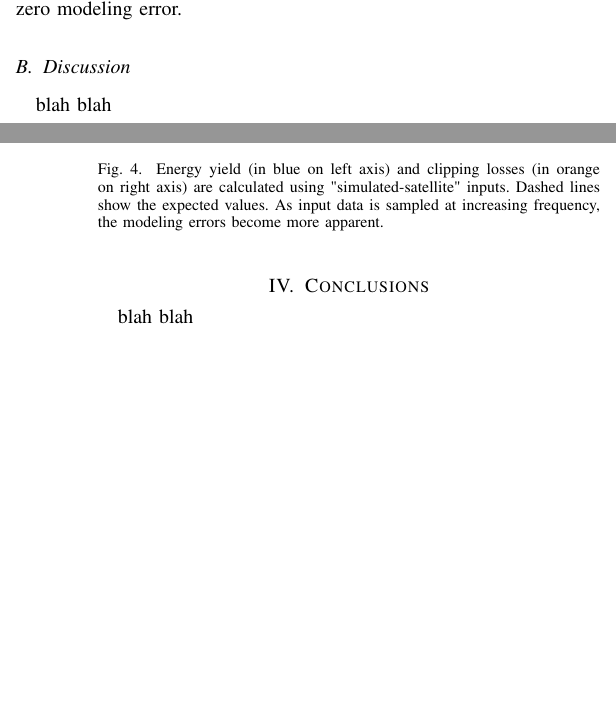
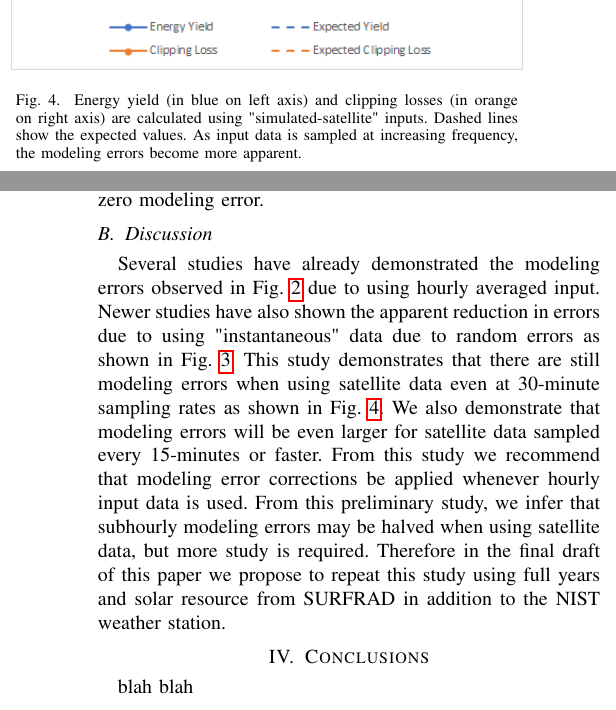
Before and after one commit to mikofski/pvsc49-satellite-sampling, a LaTeX paper (satellite-sampling.tex): two parts of the columns of pages 2 and 3 of 3, joined at a grey line, cut so that both start at the same text, the shorter picture padded with empty space. Compiled offline with pdfLaTeX.

Commit message:
finish discussion
- move figures to be on one page

```diff
--- a/satellite-sampling.tex
+++ b/satellite-sampling.tex
@@ -118,17 +118,16 @@ The "instantaneous" results are shown in Fig.~\ref{fig:instantaneous}. The 1-min
 \label{fig:instantaneous}
 \end{figure}
 
-The "simulated-satellite" results are shown in Fig.~\ref{fig:satellite-simulated}. The 1-minute results are identical to the 60-minute "time-averaged" shown in Fig.~\ref{fig:time-averaged}, because they both show 1-minute measurements averaged hourly. As input data is sampled at increasing frequency (shorter sampling rates), the modeling errors become more apparent. Because all of the "simulated-satellite" input is hourly, this trend is similar but opposite to the increase in modeling errors observed in "time-averaged" input as the interval is increased. The inflection point seems to be around 30-minutes. At sampling times longer than 30-minutes, random errors occur in the input data and cancel out the modeling error, similar to observations of the "instantaneous" input. However, we observe that even at input data sampled every 30-minutes, which is similar to TMY3, there is still non-zero modeling error.
-
 \begin{figure}[htbp]
 \centerline{\includegraphics[width=9cm]{satellite-simulated.png}}
 \caption{Energy yield (in blue on left axis) and clipping losses (in orange on right axis) are calculated using "simulated-satellite" inputs. Dashed lines show the expected values. As input data is sampled at increasing frequency, the modeling errors become more apparent.}
 \label{fig:satellite-simulated}
 \end{figure}
 
+The "simulated-satellite" results are shown in Fig.~\ref{fig:satellite-simulated}. The 1-minute results are identical to the 60-minute "time-averaged" shown in Fig.~\ref{fig:time-averaged}, because they both show 1-minute measurements averaged hourly. As input data is sampled at increasing frequency (shorter sampling rates), the modeling errors become more apparent. Because all of the "simulated-satellite" input is hourly, this trend is similar but opposite to the increase in modeling errors observed in "time-averaged" input as the interval is increased. The inflection point seems to be around 30-minutes. At sampling times longer than 30-minutes, random errors occur in the input data and cancel out the modeling error, similar to observations of the "instantaneous" input. However, we observe that even at input data sampled every 30-minutes, which is similar to TMY3, there is still non-zero modeling error.
 
 \subsection{Discussion}
-blah blah
+Several studies have already demonstrated the modeling errors observed in Fig.~\ref{fig:time-averaged} due to using hourly averaged input. Newer studies have also shown the apparent reduction in errors due to using "instantaneous" data due to random errors as shown in Fig.~\ref{fig:instantaneous}. This study demonstrates that there are still modeling errors when using satellite data even at 30-minute sampling rates as shown in Fig.~\ref{fig:satellite-simulated}. We also demonstrate that modeling errors will be even larger for satellite data sampled every 15-minutes or faster. From this study we recommend that modeling error corrections be applied whenever hourly input data is used. From this preliminary study, we infer that subhourly modeling errors may be halved when using satellite data, but more study is required. Therefore in the final draft of this paper we propose to repeat this study using full years and solar resource from SURFRAD in addition to the NIST weather station.
 
 \section{Conclusions}
 blah blah
```
Also changed, not shown: satellite-sampling.tex (4 more changed lines).
